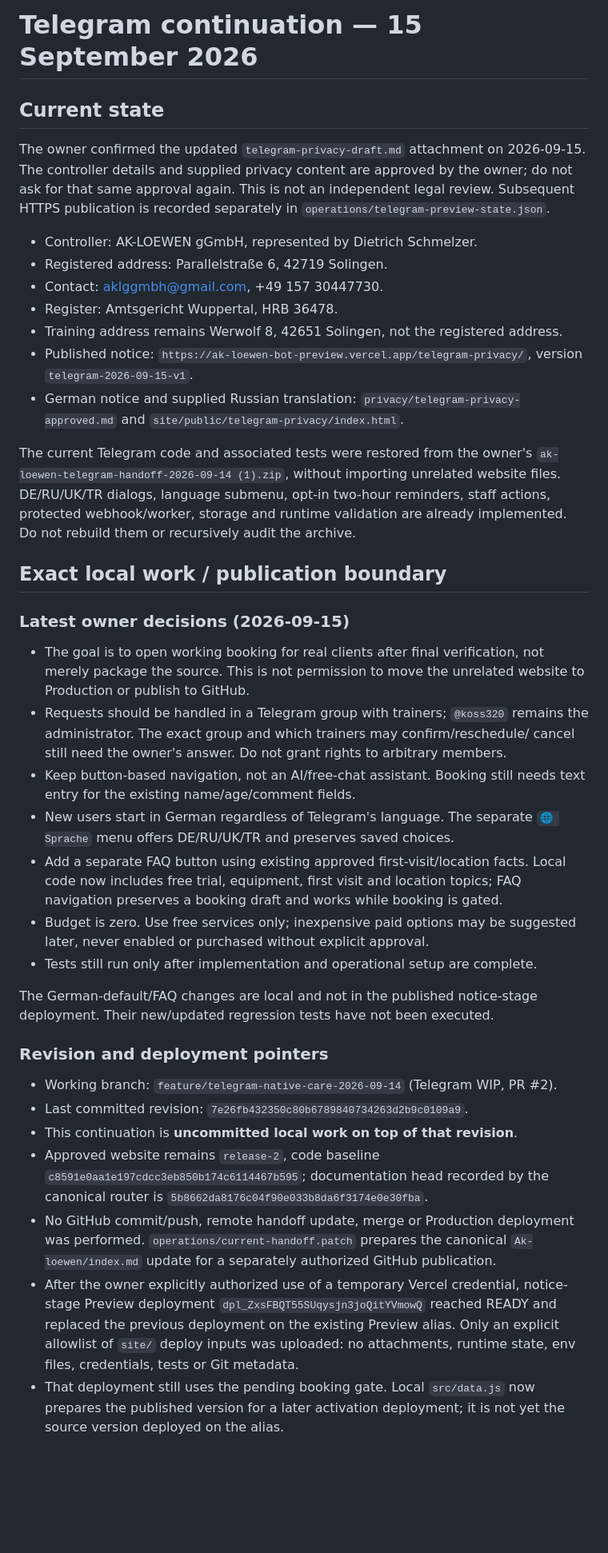
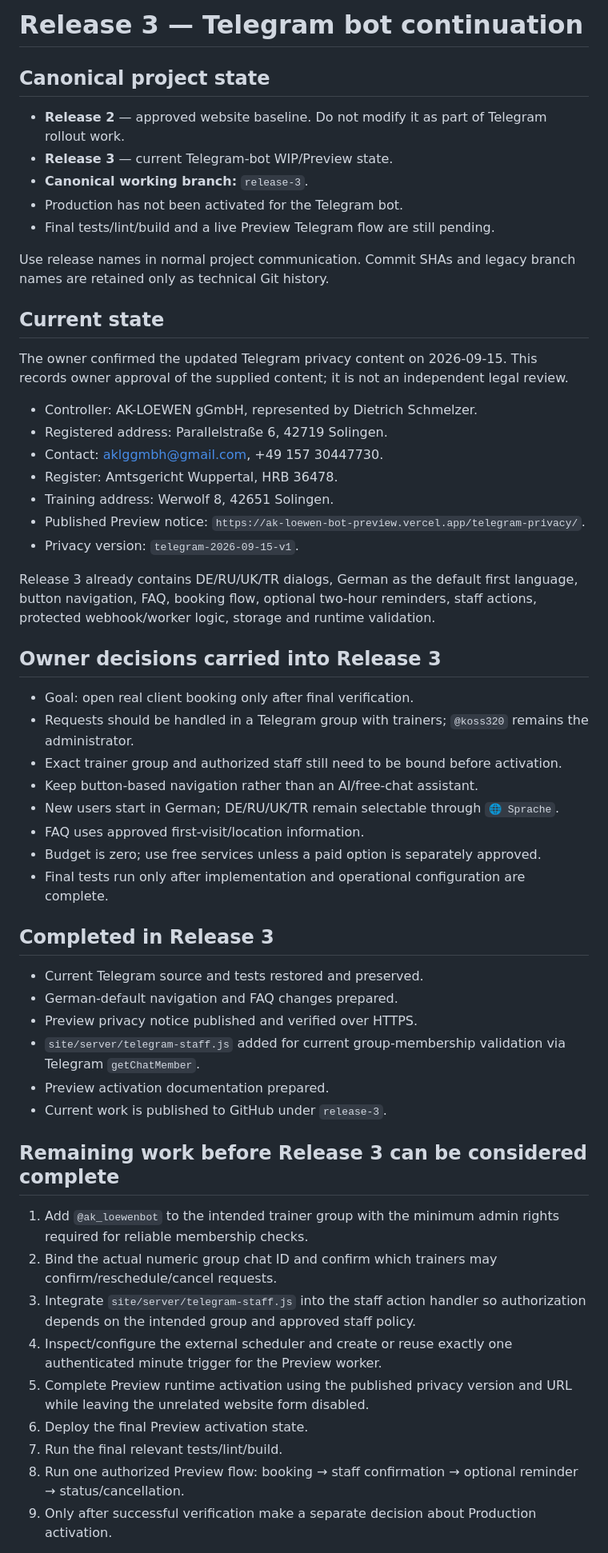
Before and after one commit to koss32/Ak-l-wen, a Markdown page: START-HERE.md, the part around one of its changes. Shown at 80% size. Rendered like a GitHub page; blank space fills up the shorter version.

Commit message:
Make Release 3 the canonical Telegram handoff

```diff
--- a/START-HERE.md
+++ b/START-HERE.md
@@ -1,71 +1,58 @@
-# Telegram continuation — 15 September 2026
+# Release 3 — Telegram bot continuation
+
+## Canonical project state
+
+- **Release 2** — approved website baseline. Do not modify it as part of Telegram rollout work.
+- **Release 3** — current Telegram-bot WIP/Preview state.
+- **Canonical working branch:** `release-3`.
+- Production has not been activated for the Telegram bot.
+- Final tests/lint/build and a live Preview Telegram flow are still pending.
+
+Use release names in normal project communication. Commit SHAs and legacy branch names are retained only as technical Git history.
 
 ## Current state
 
-The owner confirmed the updated `telegram-privacy-draft.md` attachment on
-2026-09-15. The controller details and supplied privacy content are approved by the
-owner; do not ask for that same approval again. This is not an independent legal
-review. Subsequent HTTPS publication is recorded separately in
-`operations/telegram-preview-state.json`.
+The owner confirmed the updated Telegram privacy content on 2026-09-15. This records owner approval of the supplied content; it is not an independent legal review.
 
 - Controller: AK-LOEWEN gGmbH, represented by Dietrich Schmelzer.
 - Registered address: Parallelstraße 6, 42719 Solingen.
 - Contact: aklggmbh@gmail.com, +49 157 30447730.
 - Register: Amtsgericht Wuppertal, HRB 36478.
-- Training address remains Werwolf 8, 42651 Solingen, not the registered address.
-- Published notice: `https://ak-loewen-bot-preview.vercel.app/telegram-privacy/`,
-  version `telegram-2026-09-15-v1`.
-- German notice and supplied Russian translation:
-  `privacy/telegram-privacy-approved.md` and
-  `site/public/telegram-privacy/index.html`.
+- Training address: Werwolf 8, 42651 Solingen.
+- Published Preview notice: `https://ak-loewen-bot-preview.vercel.app/telegram-privacy/`.
+- Privacy version: `telegram-2026-09-15-v1`.
 
-The current Telegram code and associated tests were restored from the owner's
-`ak-loewen-telegram-handoff-2026-09-14 (1).zip`, without importing unrelated website
-files. DE/RU/UK/TR dialogs, language submenu, opt-in two-hour reminders, staff
-actions, protected webhook/worker, storage and runtime validation are already
-implemented. Do not rebuild them or recursively audit the archive.
+Release 3 already contains DE/RU/UK/TR dialogs, German as the default first language, button navigation, FAQ, booking flow, optional two-hour reminders, staff actions, protected webhook/worker logic, storage and runtime validation.
 
-## Exact local work / publication boundary
+## Owner decisions carried into Release 3
 
-### Latest owner decisions (2026-09-15)
+- Goal: open real client booking only after final verification.
+- Requests should be handled in a Telegram group with trainers; `@koss320` remains the administrator.
+- Exact trainer group and authorized staff still need to be bound before activation.
+- Keep button-based navigation rather than an AI/free-chat assistant.
+- New users start in German; DE/RU/UK/TR remain selectable through `🌐 Sprache`.
+- FAQ uses approved first-visit/location information.
+- Budget is zero; use free services unless a paid option is separately approved.
+- Final tests run only after implementation and operational configuration are complete.
 
-- The goal is to open working booking for real clients after final verification,
-  not merely package the source. This is not permission to move the unrelated
-  website to Production or publish to GitHub.
-- Requests should be handled in a Telegram group with trainers; `@koss320` remains
-  the administrator. The exact group and which trainers may confirm/reschedule/
-  cancel still need the owner's answer. Do not grant rights to arbitrary members.
-- Keep button-based navigation, not an AI/free-chat assistant. Booking still
-  needs text entry for the existing name/age/comment fields.
-- New users start in German regardless of Telegram's language. The separate
-  `🌐 Sprache` menu offers DE/RU/UK/TR and preserves saved choices.
-- Add a separate FAQ button using existing approved first-visit/location facts.
-  Local code now includes free trial, equipment, first visit and location topics;
-  FAQ navigation preserves a booking draft and works while booking is gated.
-- Budget is zero. Use free services only; inexpensive paid options may be
-  suggested later, never enabled or purchased without explicit approval.
-- Tests still run only after implementation and operational setup are complete.
+## Completed in Release 3
 
-The German-default/FAQ changes are local and not in the published notice-stage
-deployment. Their new/updated regression tests have not been executed.
+- Current Telegram source and tests restored and preserved.
+- German-default navigation and FAQ changes prepared.
+- Preview privacy notice published and verified over HTTPS.
+- `site/server/telegram-staff.js` added for current group-membership validation via Telegram `getChatMember`.
+- Preview activation documentation prepared.
+- Current work is published to GitHub under `release-3`.
 
-### Revision and deployment pointers
+## Remaining work before Release 3 can be considered complete
 
-- Working branch: `feature/telegram-native-care-2026-09-14` (Telegram WIP, PR #2).
-- Last committed revision: `7e26fb432350c80b6789840734263d2b9c0109a9`.
-- This continuation is **uncommitted local work on top of that revision**.
-- Approved website remains `release-2`, code baseline
-  `c8591e0aa1e197cdcc3eb850b174c6114467b595`; documentation head recorded by the
-  canonical router is `5b8662da8176c04f90e033b8da6f3174e0e30fba`.
-- No GitHub commit/push, remote handoff update, merge or Production deployment was
-  performed. `operations/current-handoff.patch` prepares the canonical
-  `Ak-loewen/index.md` update for a separately authorized GitHub publication.
-- After the owner explicitly authorized use of a temporary Vercel credential,
-  notice-stage Preview deployment `dpl_ZxsFBQT55SUqysjn3joQitYVmowQ` reached READY
-  and replaced the previous deployment on the existing Preview alias. Only an
-  explicit allowlist of `site/` deploy inputs was uploaded: no attachments,
-  runtime state, env files, credentials, tests or Git metadata.
-- That deployment still uses the pending booking gate. Local `src/data.js` now
-  prepares the published version for a later activation deployment; it is not
-  yet the source version deployed on the alias.
+1. Add `@ak_loewenbot` to the intended trainer group with the minimum admin rights required for reliable membership checks.
+2. Bind the actual numeric group chat ID and confirm which trainers may confirm/reschedule/cancel requests.
+3. Integrate `site/server/telegram-staff.js` into the staff action handler so authorization depends on the intended group and approved staff policy.
+4. Inspect/configure the external scheduler and create or reuse exactly one authenticated minute trigger for the Preview worker.
+5. Complete Preview runtime activation using the published privacy version and URL while leaving the unrelated website form disabled.
+6. Deploy the final Preview activation state.
+7. Run the final relevant tests/lint/build.
+8. Run one authorized Preview flow: booking → staff confirmation → optional reminder → status/cancellation.
+9. Only after successful verification make a separate decision about Production activation.
 
```
Also changed, not shown: other parts of START-HERE.md (+8 -46 lines).
